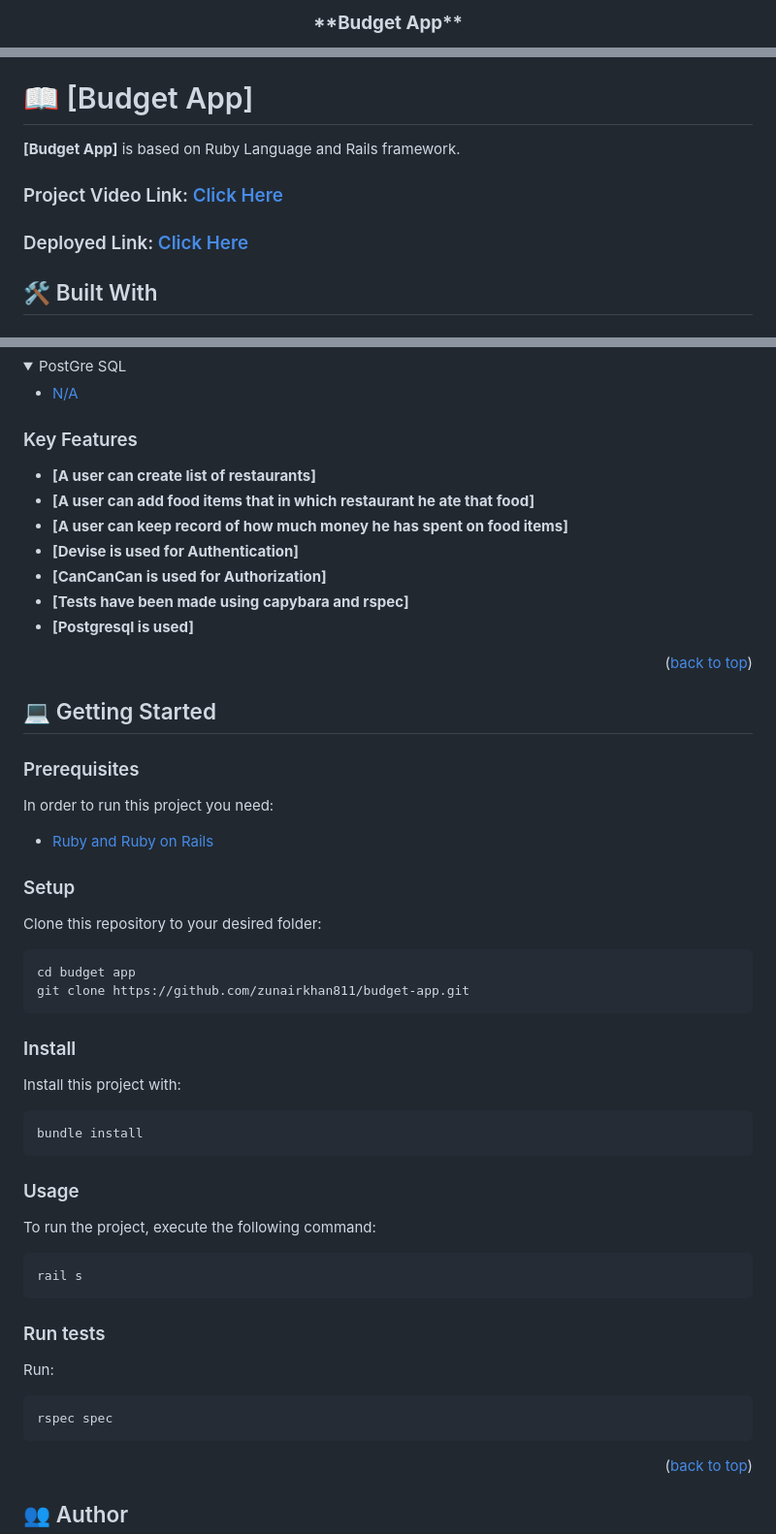
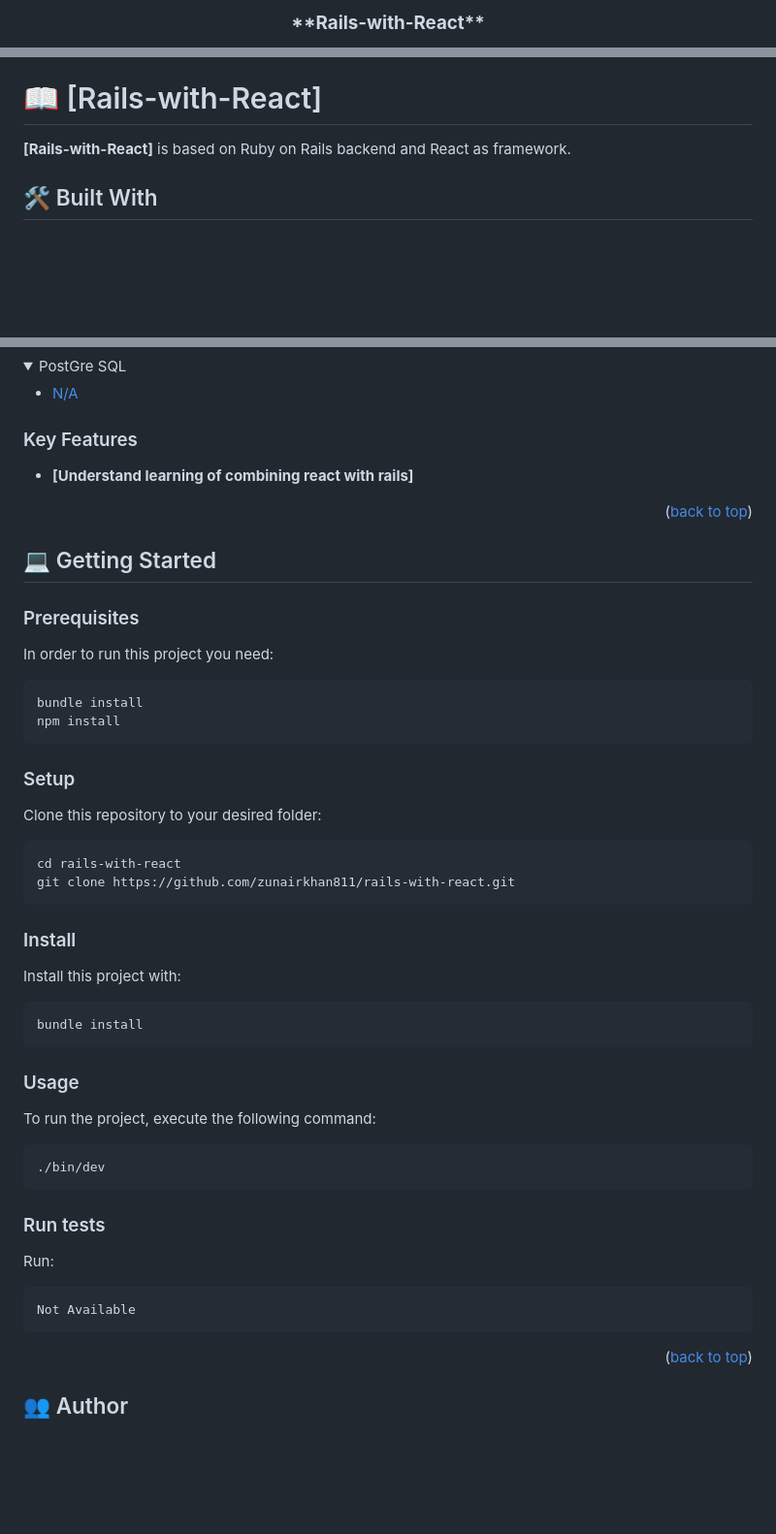
Before and after one commit to zunairkhan811/rails-with-react, a Markdown page: README.md, 3 parts joined by grey strips. Shown at 97% size. Drawn GitHub-style; folded sections open; blank space fills up the shorter version.

Commit message:
fix linter error and complete readme

```diff
--- a/README.md
+++ b/README.md
@@ -1,5 +1,5 @@
 <div align= 'center'>
 <a name="readme-top"></a>
 
-  <h3><b>**Budget App**</b></h3>
+  <h3><b>**Rails-with-React**</b></h3>
 
@@ -27,14 +26,10 @@
 - [❓ FAQ (OPTIONAL)](#faq)
 - [📝 License](#license)
 
-# 📖 [Budget App] <a name="budget-a[[]]"></a>
+# 📖 [Rails-with-React] <a name="Rails-with-React"></a>
 
 
-**[Budget App]** is based on Ruby Language and Rails framework.
-
-### Project Video Link: <a href="https://www.loom.com/share/80df6205ab344ab9981ed2f0c38d16d7?sid=9c357b74-fc78-4b98-9daf-8d0954203fc2" name="project-video">Click Here</a>
-
-### Deployed Link: <a href="https://budget-app-1wmp.onrender.com/" name="live-link">Click Here</a>
+**[Rails-with-React]** is based on Ruby on Rails backend and React as framework.
 
 ## 🛠 Built With <a name="built-with"></a>
 
@@ -63,13 +65,7 @@
 
 ### Key Features <a name="key-features"></a>
 
-- **[A user can create list of restaurants]**
-- **[A user can add food items that in which restaurant he ate that food]**
-- **[A user can keep record of how much money he has spent on food items]**
-- **[Devise is used for Authentication]**
-- **[CanCanCan is used for Authorization]**
-- **[Tests have been made using capybara and rspec]**
-- **[Postgresql is used]**
+- **[Understand learning of combining react with rails]**
 
 <p align="right">(<a href="#readme-top">back to top</a>)</p>
 
@@ -78,16 +74,16 @@
 ### Prerequisites
 
 In order to run this project you need:
-<ul>
-    <li><a href="https://www.ruby-lang.org/en/">Ruby and Ruby on Rails</a></li>
-  </ul>
+
+    bundle install
+    npm install
 
 ### Setup
 
 Clone this repository to your desired folder:
 
-    cd budget app
-    git clone https://github.com/zunairkhan811/budget-app.git
+    cd rails-with-react
+    git clone https://github.com/zunairkhan811/rails-with-react.git
 
 
 ### Install
@@ -100,7 +96,7 @@ Install this project with:
 
 To run the project, execute the following command:
 
-    rail s
+    ./bin/dev
 
 ### Run tests
 
@@ -108,7 +104,7 @@ To run the project, execute the following command:
 
 Run:
 
-    rspec spec
+    Not Available
 
 
 <p align="right">(<a href="#readme-top">back to top</a>)</p>
```
Also changed, not shown: other parts of README.md (+8 -2 lines).
